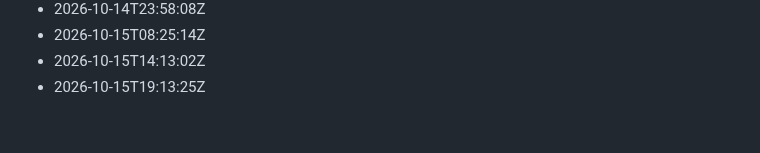
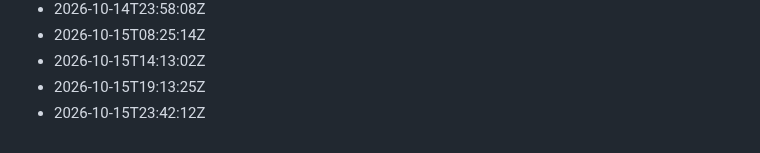
Before and after one commit to Gabzkk/Gabzii, a Markdown page: activity/daily-commits.md, the part around the change. Rendered like a GitHub page.

Commit message:
chore: record daily activity for 2026-10-15

```diff
--- a/activity/daily-commits.md
+++ b/activity/daily-commits.md
@@ -177,3 +177,4 @@
 - 2026-10-15T08:25:14Z
 - 2026-10-15T14:13:02Z
 - 2026-10-15T19:13:25Z
+- 2026-10-15T23:42:12Z
```
